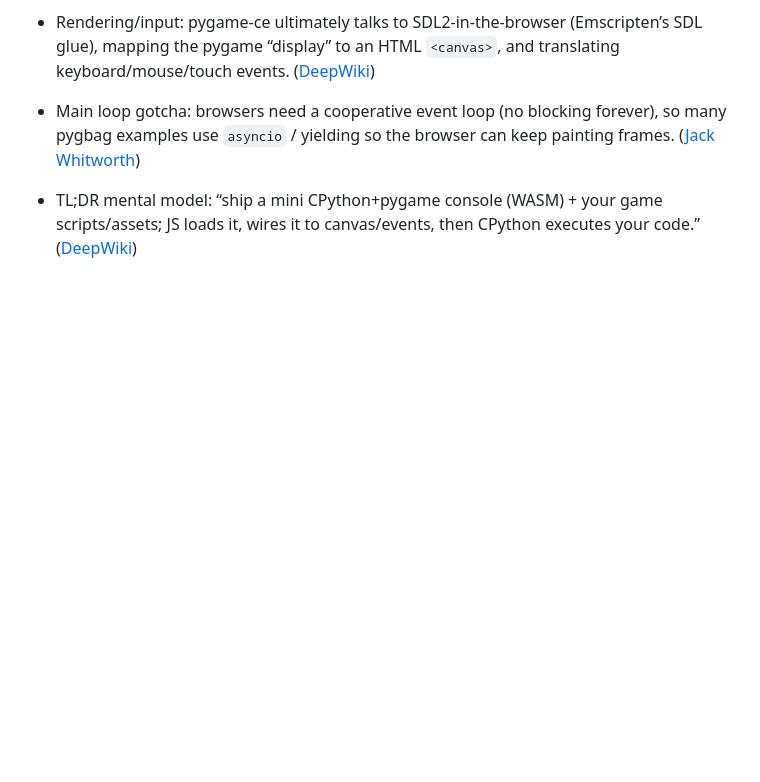
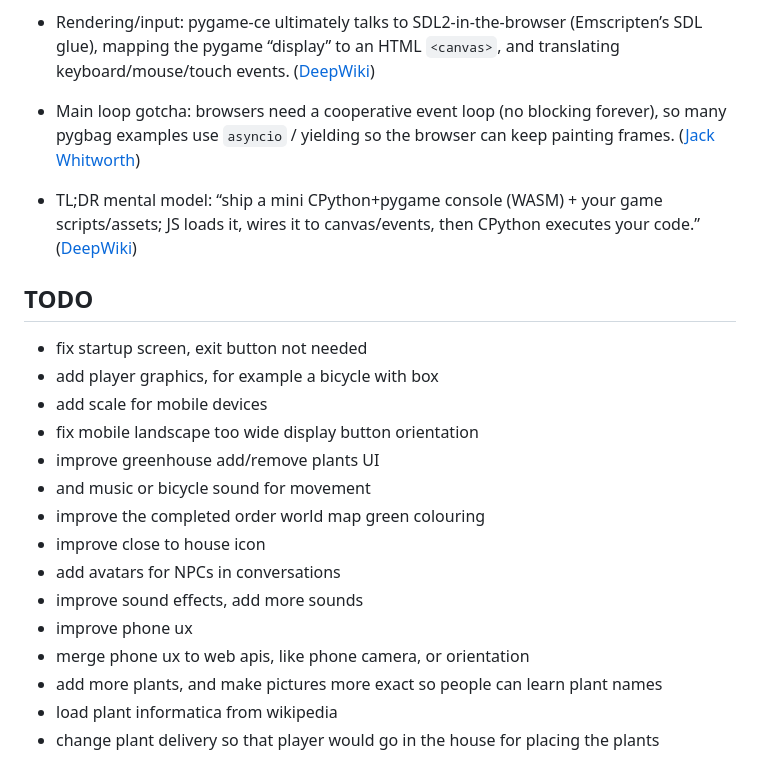
Before and after one commit to lsspkk/greenwelt, a Markdown page: README.md, the part around the change. GitHub-like rendering; blank space fills up the shorter version.

Commit message:
Update CLAUDE.md and README.md with architectural clarifications and new TODO items

```diff
--- a/README.md
+++ b/README.md
@@ -37,3 +37,22 @@ https://pygame-web.github.io/
 [3]: https://deepwiki.com/pygame-web/pygbag/3-user-guide?utm_source=chatgpt.com 'User Guide | pygame-web/pygbag | DeepWiki'
 [4]: https://deepwiki.com/pygame-web/pygbag/4-architecture?utm_source=chatgpt.com 'Architecture | pygame-web/pygbag | DeepWiki'
 [5]: https://jackwhitworth.com/blog/how-to-run-pygame-in-the-browser/?utm_source=chatgpt.com 'How to run Pygame in the browser — Jack Whitworth'
+
+
+
+## TODO
+- fix startup screen, exit button not needed
+- add player graphics, for example a bicycle with box
+- add scale for mobile devices
+- fix mobile landscape too wide display button orientation
+- improve greenhouse add/remove plants UI
+- and music or bicycle sound for movement
+- improve the completed order world map green colouring
+- improve close to house icon
+- add avatars for NPCs in conversations
+- improve sound effects, add more sounds
+- improve phone ux
+- merge phone ux to web apis, like phone camera, or orientation
+- add more plants, and make pictures more exact so people can learn plant names
+- load plant informatica from wikipedia
+- change plant delivery so that player would go in the house for placing the plants
```
Also changed, not shown: CLAUDE.md (+7 -33 lines).
